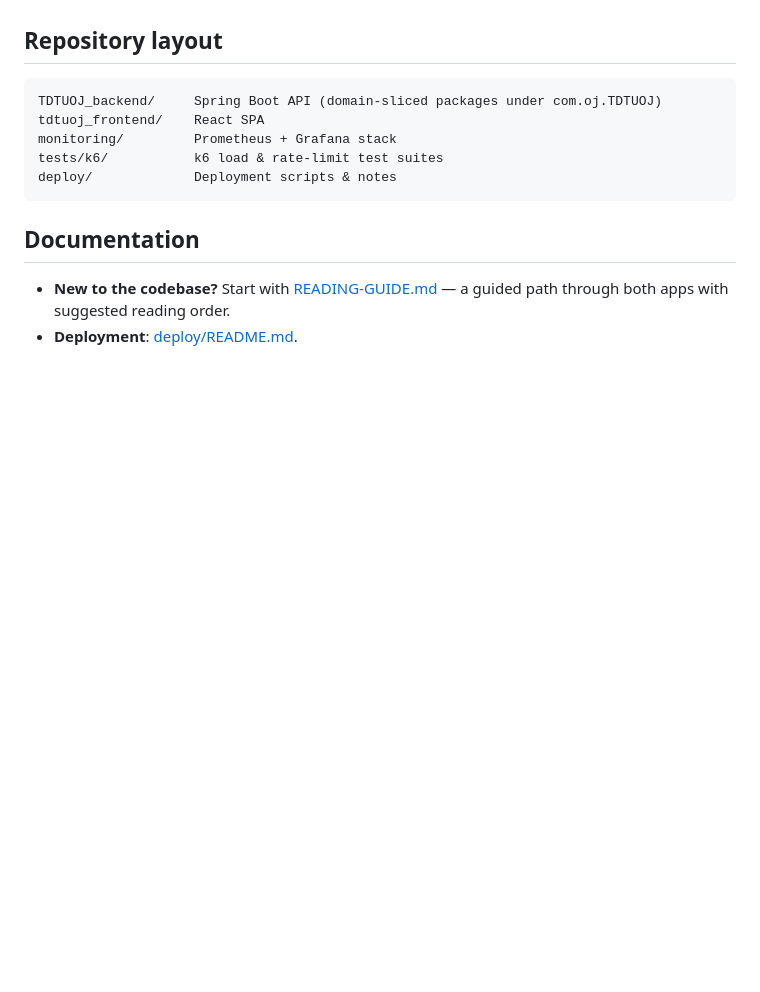
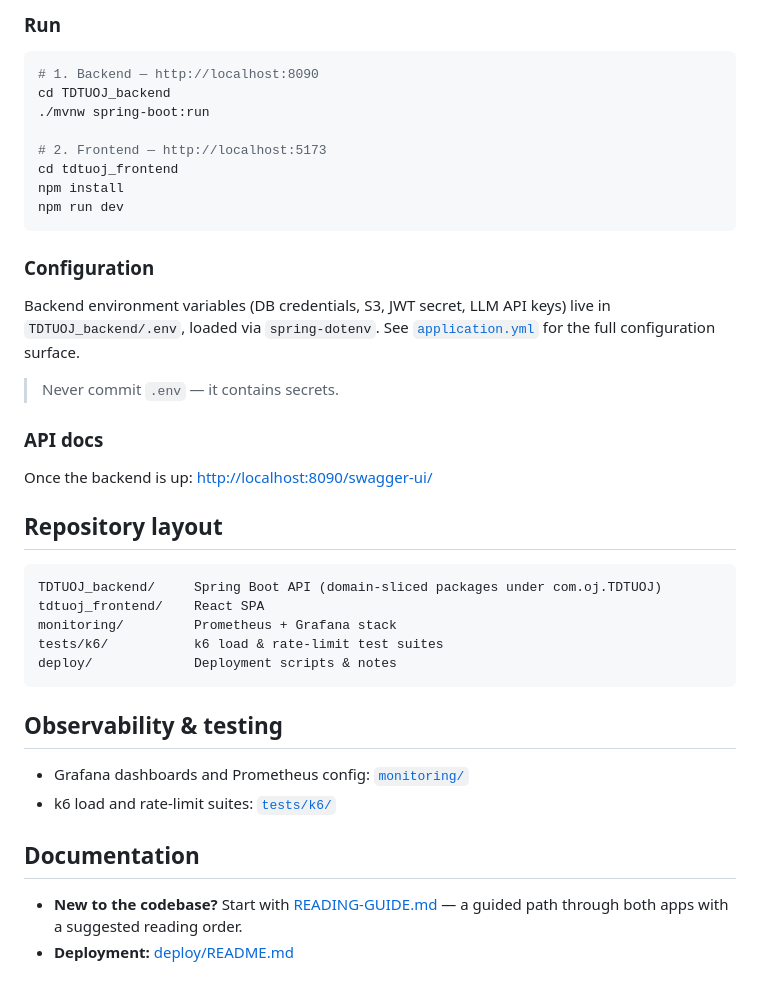
Before and after one commit to InfiniteGosi/TDTUOJ, a Markdown page: README.md, the part around one of its changes. GitHub-like rendering; blank space fills up the shorter version.

````diff
--- a/README.md
+++ b/README.md
@@ -79,3 +117,25 @@ flowchart LR
+### Run
+
+```bash
+# 1. Backend — http://localhost:8090
+cd TDTUOJ_backend
+./mvnw spring-boot:run
+
+# 2. Frontend — http://localhost:5173
+cd tdtuoj_frontend
+npm install
+npm run dev
+```
+
+### Configuration
+
+Backend environment variables (DB credentials, S3, JWT secret, LLM API keys) live in `TDTUOJ_backend/.env`, loaded via `spring-dotenv`. See [`application.yml`](TDTUOJ_backend/src/main/resources/application.yml) for the full configuration surface.
+
+> Never commit `.env` — it contains secrets.
+
+### API docs
+
+Once the backend is up: <http://localhost:8090/swagger-ui/>
 
 ## Repository layout
 
@@ -87,8 +147,19 @@ tests/k6/           k6 load & rate-limit test suites
 deploy/             Deployment scripts & notes
 ```
 
+## Observability & testing
+
+- Grafana dashboards and Prometheus config: [`monitoring/`](monitoring/)
+- k6 load and rate-limit suites: [`tests/k6/`](tests/k6/)
+
 ## Documentation
 
-- **New to the codebase?** Start with [READING-GUIDE.md](READING-GUIDE.md) — a
-  guided path through both apps with suggested reading order.
-- **Deployment**: [deploy/README.md](deploy/README.md).
+- **New to the codebase?** Start with [READING-GUIDE.md](READING-GUIDE.md) — a guided path through both apps with a suggested reading order.
+- **Deployment:** [deploy/README.md](deploy/README.md)
+
+<!-- Optional: add an Author section and License.
+## Author
+Your Name — Software Engineering, TDTU · [LinkedIn](...) · [GitHub](...)
+
+## License
+... -->
````
Also changed, not shown: other parts of README.md (+79 -41 lines).
